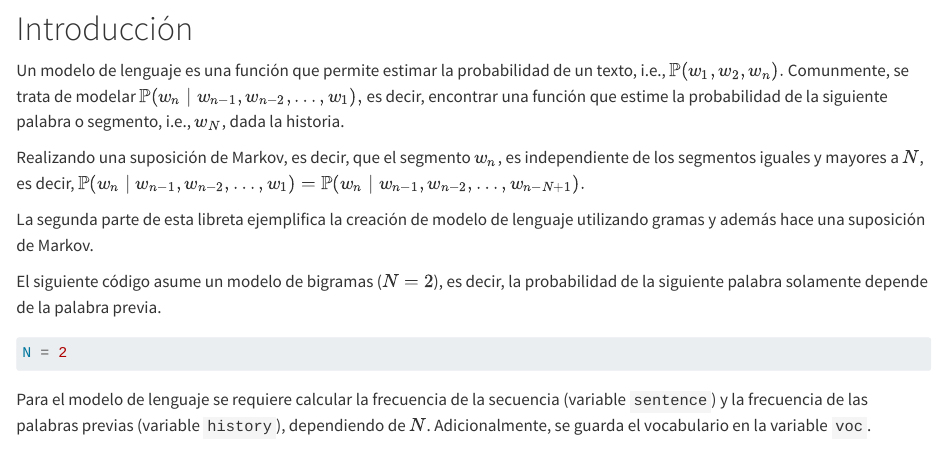
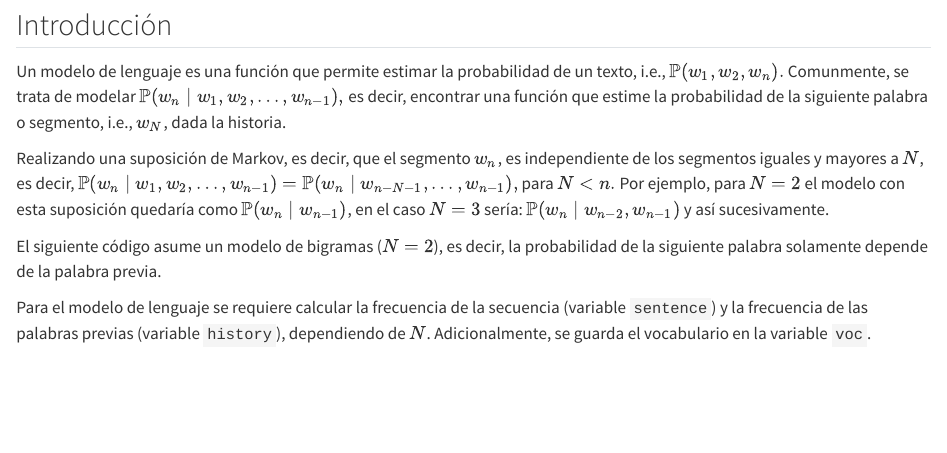
Before and after one commit to INGEOTEC/PLN, a Quarto document (capitulos/03ModeladoLenguaje.qmd): the page in a window 1100 px wide, from 360 px down. Rendered offline with R 4.5, knitr and Pandoc in place of Quarto, with nearby package versions; some code elsewhere in the file could not run offline.

Commit message:
03ML (4)

````diff
--- a/capitulos/03ModeladoLenguaje.qmd
+++ b/capitulos/03ModeladoLenguaje.qmd
@@ -19,18 +19,16 @@
 from IPython.display import Markdown
 ```
 
-# Introducción
+## Introducción
 
-Un modelo de lenguaje es una función que permite estimar la probabilidad de un texto, i.e., $\mathbb P(w_1, w_2, w_n).$ Comunmente, se trata de modelar  $\mathbb P(w_n \mid w_{n-1}, w_{n-2}, \ldots, w_1),$ es decir, encontrar una función que estime la probabilidad de la siguiente palabra o segmento, i.e., $w_N$, dada la historia.
+Un modelo de lenguaje es una función que permite estimar la probabilidad de un texto, i.e., $\mathbb P(w_1, w_2, w_n).$ Comunmente, se trata de modelar  $\mathbb P(w_n \mid w_1, w_2, \ldots,w_{n-1}),$ es decir, encontrar una función que estime la probabilidad de la siguiente palabra o segmento, i.e., $w_N$, dada la historia.
 
-Realizando una suposición de Markov, es decir, que el segmento $w_n$, es independiente de los segmentos iguales y mayores a $N$, es decir, $\mathbb P(w_n \mid w_{n-1}, w_{n-2}, \ldots, w_1)=\mathbb P(w_n \mid w_{n-1}, w_{n-2}, \ldots, w_{n-N+1}).$
-
-La segunda parte de esta libreta ejemplifica la creación de modelo de lenguaje utilizando gramas y además hace una suposición de Markov.
+Realizando una suposición de Markov, es decir, que el segmento $w_n$, es independiente de los segmentos iguales y mayores a $N$, es decir, $\mathbb P(w_n \mid w_1, w_2, \ldots,w_{n-1})=\mathbb P(w_n \mid w_{n-N-1}, \ldots, w_{n-1}),$ para $N < n.$ Por ejemplo, para $N=2$ el modelo con esta suposición quedaría como $\mathbb P(w_n \mid w_{n-1})$, en el caso $N=3$ sería: $\mathbb P(w_n \mid w_{n-2}, w_{n-1})$ y así sucesivamente.
 
 El siguiente código asume un modelo de bigramas ($N=2$), es decir, la probabilidad de la siguiente palabra solamente depende de la palabra previa.
 
 ```{python}
-#| echo: true
+#| echo: false
 N = 2
 ```
 
````
Also changed, not shown: capitulos/03ModeladoLenguaje.qmd (8 more changed lines).
